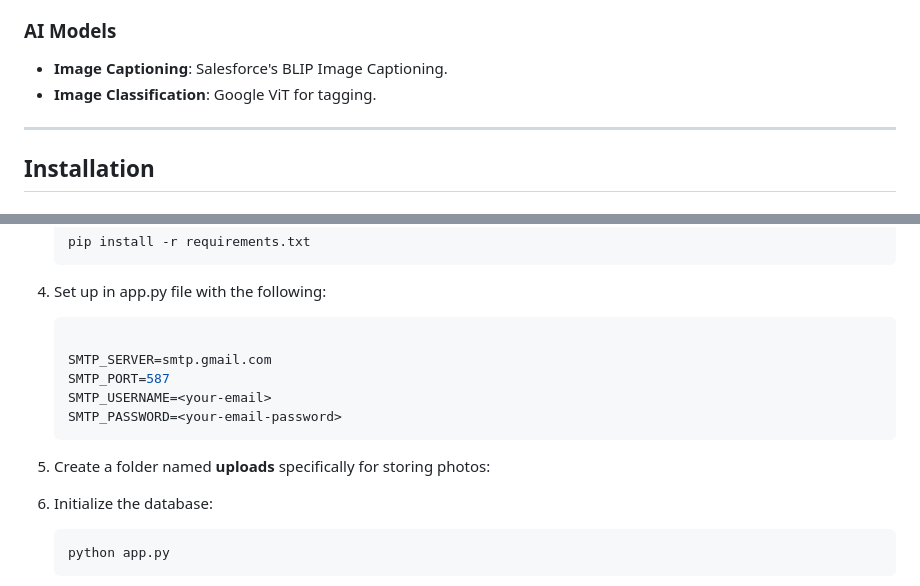
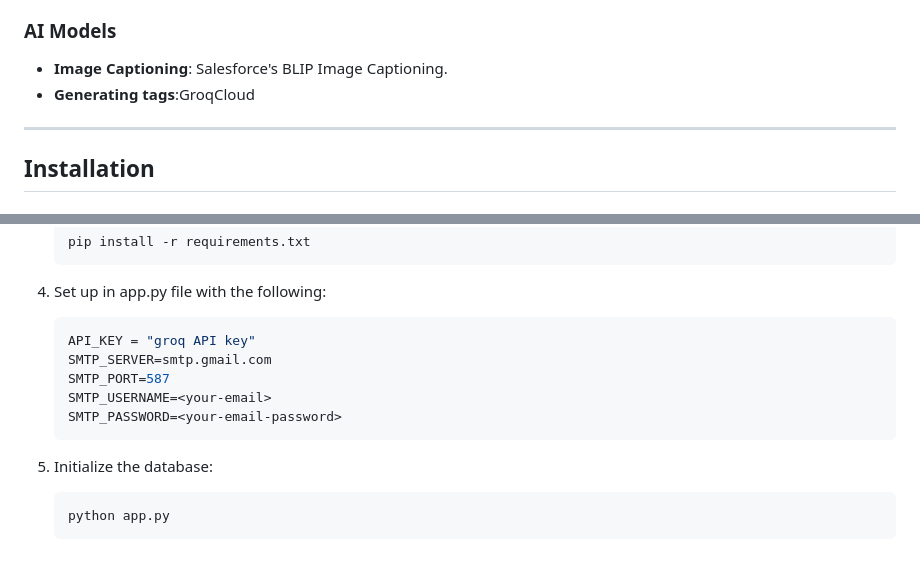
Before and after one commit to kousalyamd11/Personal-Photo-Management-App-with-Semantic-Search-and-Auto-Tagging-, a Markdown page: README.md, 2 parts joined by grey strips. Rendered like a GitHub page; blank space fills up the shorter version.

````diff
--- a/README.md
+++ b/README.md
@@ -41,7 +41,7 @@ The **Personal Photo Management System** is a comprehensive application designed
 
 ### AI Models
 - **Image Captioning**: Salesforce's BLIP Image Captioning.
-- **Image Classification**: Google ViT for tagging.
+- **Generating tags**:GroqCloud
 
 ---
 
@@ -64,14 +64,12 @@ The **Personal Photo Management System** is a comprehensive application designed
 
 4. Set up in app.py file with the following:
    ```env
-
+   API_KEY = "groq API key"
    SMTP_SERVER=smtp.gmail.com
    SMTP_PORT=587
    SMTP_USERNAME=<your-email>
    SMTP_PASSWORD=<your-email-password>
    ```
-6. Create a folder named **uploads** specifically for storing photos:
-
 
 7. Initialize the database:
 
````
